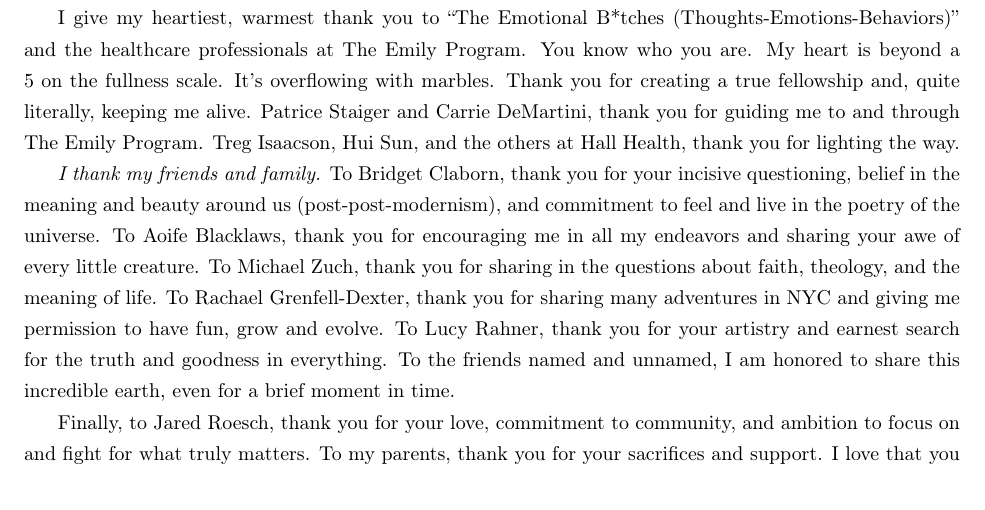
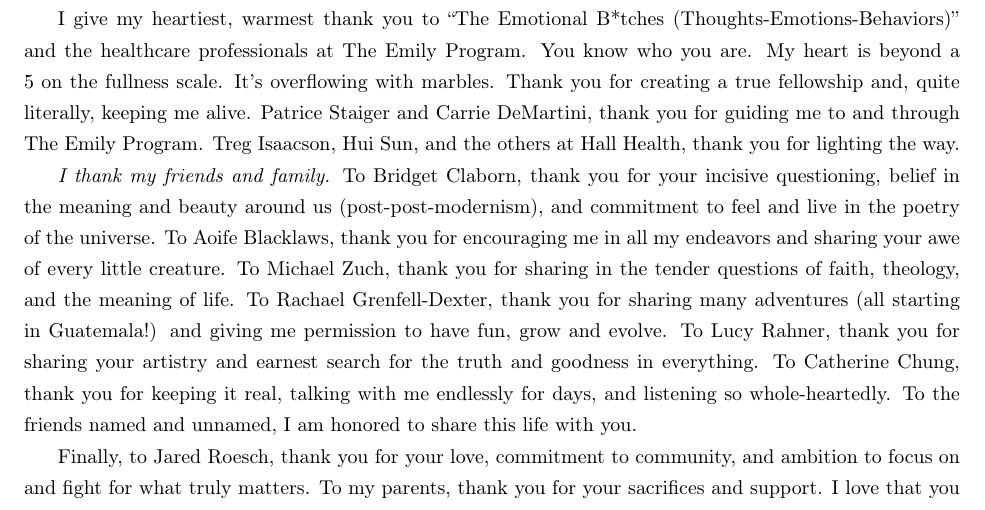
Before and after one commit to emjun/dissertation, a LaTeX thesis (dissertation.tex, which reads 02-ack.tex): part of page 6 of 151, cut so that both start at the same text. Compiled offline with pdfLaTeX.

Commit message:
Minor edits to Acks

```diff
--- a/02-ack.tex
+++ b/02-ack.tex
@@ -140,14 +140,16 @@ at Hall Health, thank you for lighting the way.
 \textit{I thank my friends and family.} To Bridget Claborn, thank you for your
 incisive questioning, belief in the meaning and beauty around us
 (post-post-modernism), and commitment to feel and live in the poetry of the
-universe. To Aoife Blacklaws, thank you for encouraging me in all my
-endeavors and sharing your awe of every little creature. To Michael Zuch,
-thank you for sharing in the questions about faith, theology, and the
-meaning of life. To Rachael Grenfell-Dexter, thank you for sharing many
-adventures in NYC and giving me permission to have fun, grow and evolve. To
-Lucy Rahner, thank you for your artistry and earnest search for the truth
-and goodness in everything. To the friends named and unnamed, I am honored
-to share this incredible earth, even for a brief moment in time. %--how impeccable.
+universe. To Aoife Blacklaws, thank you for encouraging me in all my endeavors
+and sharing your awe of every little creature. To Michael Zuch, thank you for
+sharing in the tender questions of faith, theology, and the meaning of life. To
+Rachael Grenfell-Dexter, thank you for sharing many adventures (all starting in
+Guatemala!) and giving me permission to have fun, grow and evolve. To Lucy
+Rahner, thank you for sharing your artistry and earnest search for the truth and
+goodness in everything. To Catherine Chung, thank you for keeping it real,
+talking with me endlessly for days, and listening so whole-heartedly. To the
+friends named and unnamed, I am honored to share this life with you.
+%incredible earth, even for a brief moment in time. %--how impeccable.
 
 % \item Partner, Family
 Finally, to Jared Roesch, thank you for your love, commitment to community,
```
